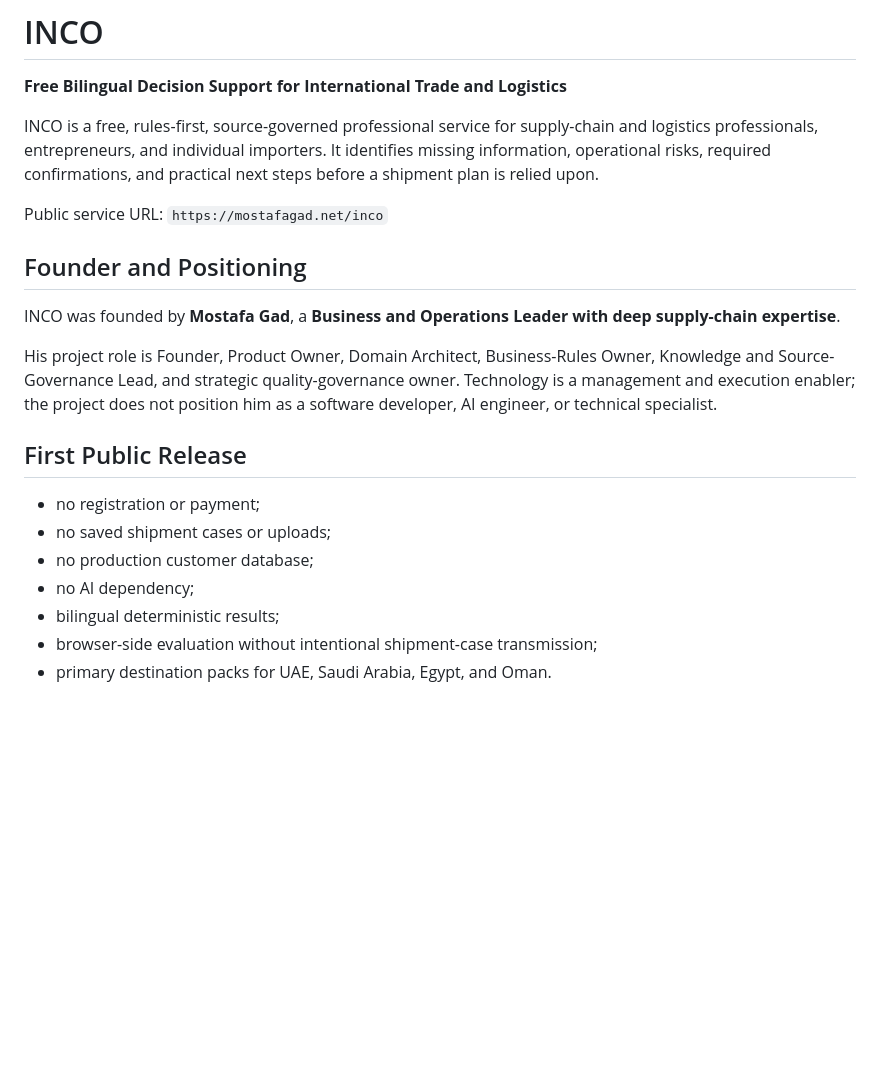
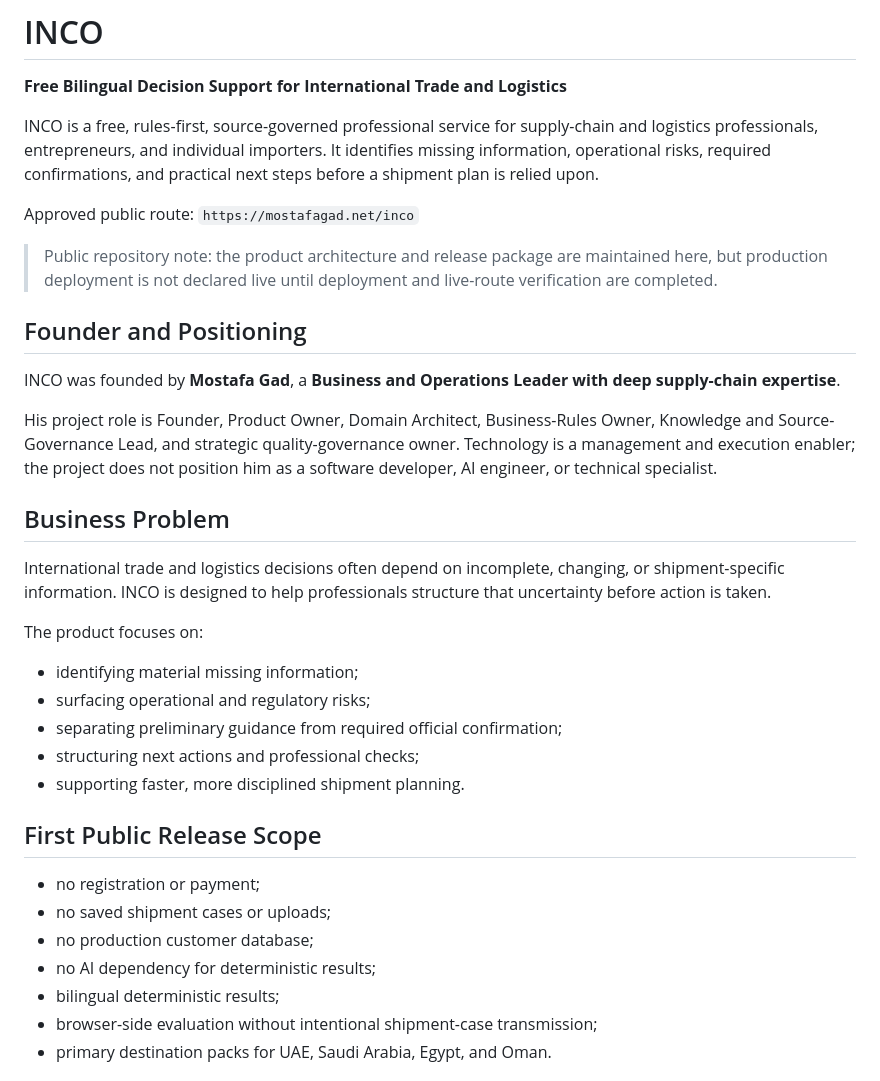
Before and after one commit to magad84/inco, a Markdown page: README.md, the part around one of its changes. GitHub-like rendering; blank space fills up the shorter version.

```diff
--- a/README.md
+++ b/README.md
@@ -4,7 +4,9 @@
 
 INCO is a free, rules-first, source-governed professional service for supply-chain and logistics professionals, entrepreneurs, and individual importers. It identifies missing information, operational risks, required confirmations, and practical next steps before a shipment plan is relied upon.
 
-Public service URL: `https://mostafagad.net/inco`
+Approved public route: `https://mostafagad.net/inco`
+
+> Public repository note: the product architecture and release package are maintained here, but production deployment is not declared live until deployment and live-route verification are completed.
 
 ## Founder and Positioning
 
@@ -12,12 +14,24 @@ INCO was founded by **Mostafa Gad**, a **Business and Operations Leader with dee
 
 His project role is Founder, Product Owner, Domain Architect, Business-Rules Owner, Knowledge and Source-Governance Lead, and strategic quality-governance owner. Technology is a management and execution enabler; the project does not position him as a software developer, AI engineer, or technical specialist.
 
-## First Public Release
+## Business Problem
+
+International trade and logistics decisions often depend on incomplete, changing, or shipment-specific information. INCO is designed to help professionals structure that uncertainty before action is taken.
+
+The product focuses on:
+
+- identifying material missing information;
+- surfacing operational and regulatory risks;
+- separating preliminary guidance from required official confirmation;
+- structuring next actions and professional checks;
+- supporting faster, more disciplined shipment planning.
+
+## First Public Release Scope
 
 - no registration or payment;
 - no saved shipment cases or uploads;
 - no production customer database;
-- no AI dependency;
+- no AI dependency for deterministic results;
 - bilingual deterministic results;
 - browser-side evaluation without intentional shipment-case transmission;
 - primary destination packs for UAE, Saudi Arabia, Egypt, and Oman.
```
Also changed, not shown: other parts of README.md (+31 -30 lines).
